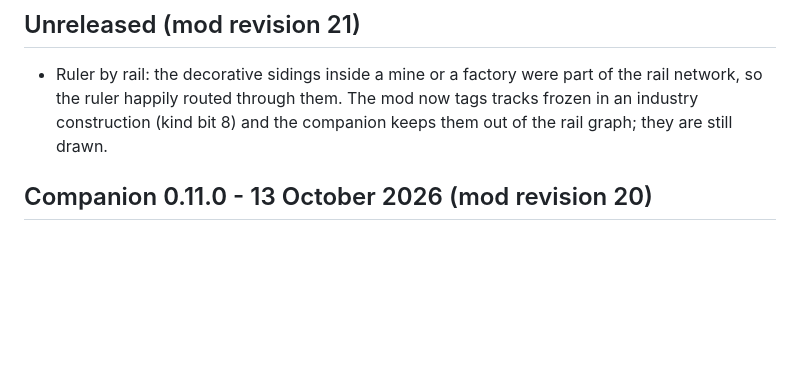
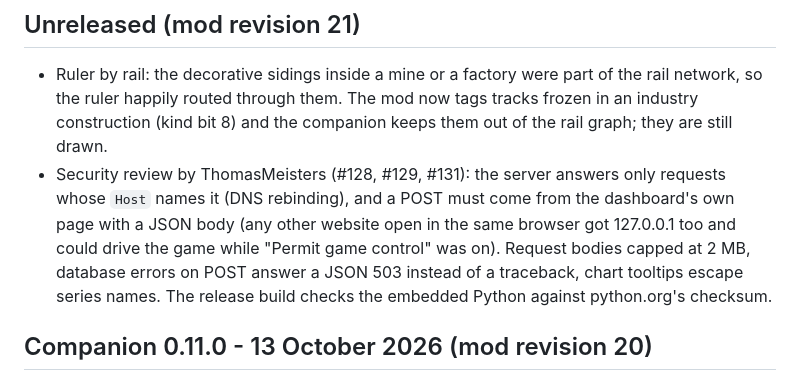
Before and after one commit to M1r077/tf3-dashboard, a Markdown page: CHANGELOG.md, the part around the change. Drawn GitHub-style; blank space fills up the shorter version.

Commit message:
Changelog: security review (#128, #129, #131)

```diff
--- a/CHANGELOG.md
+++ b/CHANGELOG.md
@@ -5,6 +5,7 @@ Mod revision and companion version are released together (see README, Install).
 ## Unreleased (mod revision 21)
 
 - Ruler by rail: the decorative sidings inside a mine or a factory were part of the rail network, so the ruler happily routed through them. The mod now tags tracks frozen in an industry construction (kind bit 8) and the companion keeps them out of the rail graph; they are still drawn.
+- Security review by ThomasMeisters (#128, #129, #131): the server answers only requests whose `Host` names it (DNS rebinding), and a POST must come from the dashboard's own page with a JSON body (any other website open in the same browser got 127.0.0.1 too and could drive the game while "Permit game control" was on). Request bodies capped at 2 MB, database errors on POST answer a JSON 503 instead of a traceback, chart tooltips escape series names. The release build checks the embedded Python against python.org's checksum.
 
 ## Companion 0.11.0 - 13 October 2026 (mod revision 20)
 
```
